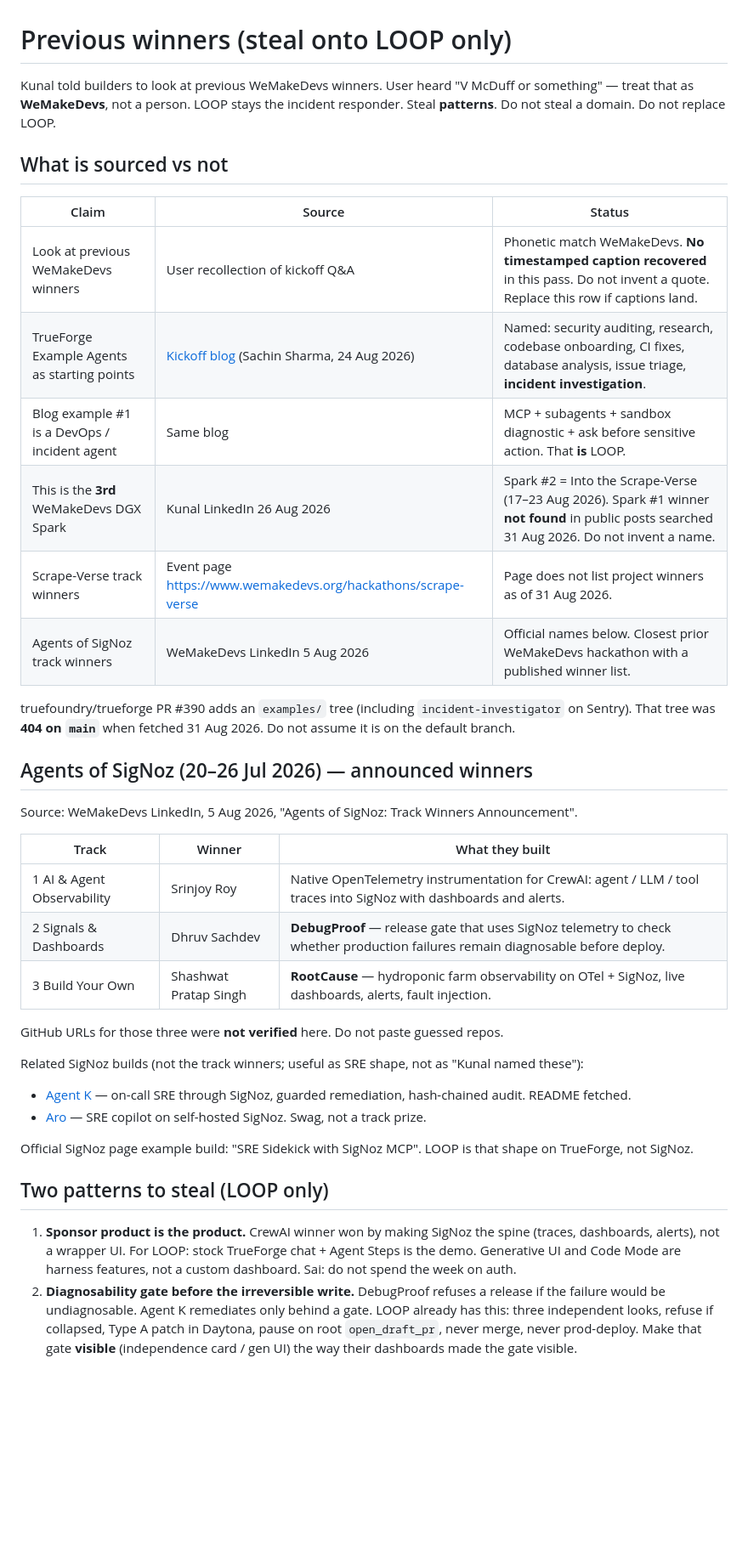
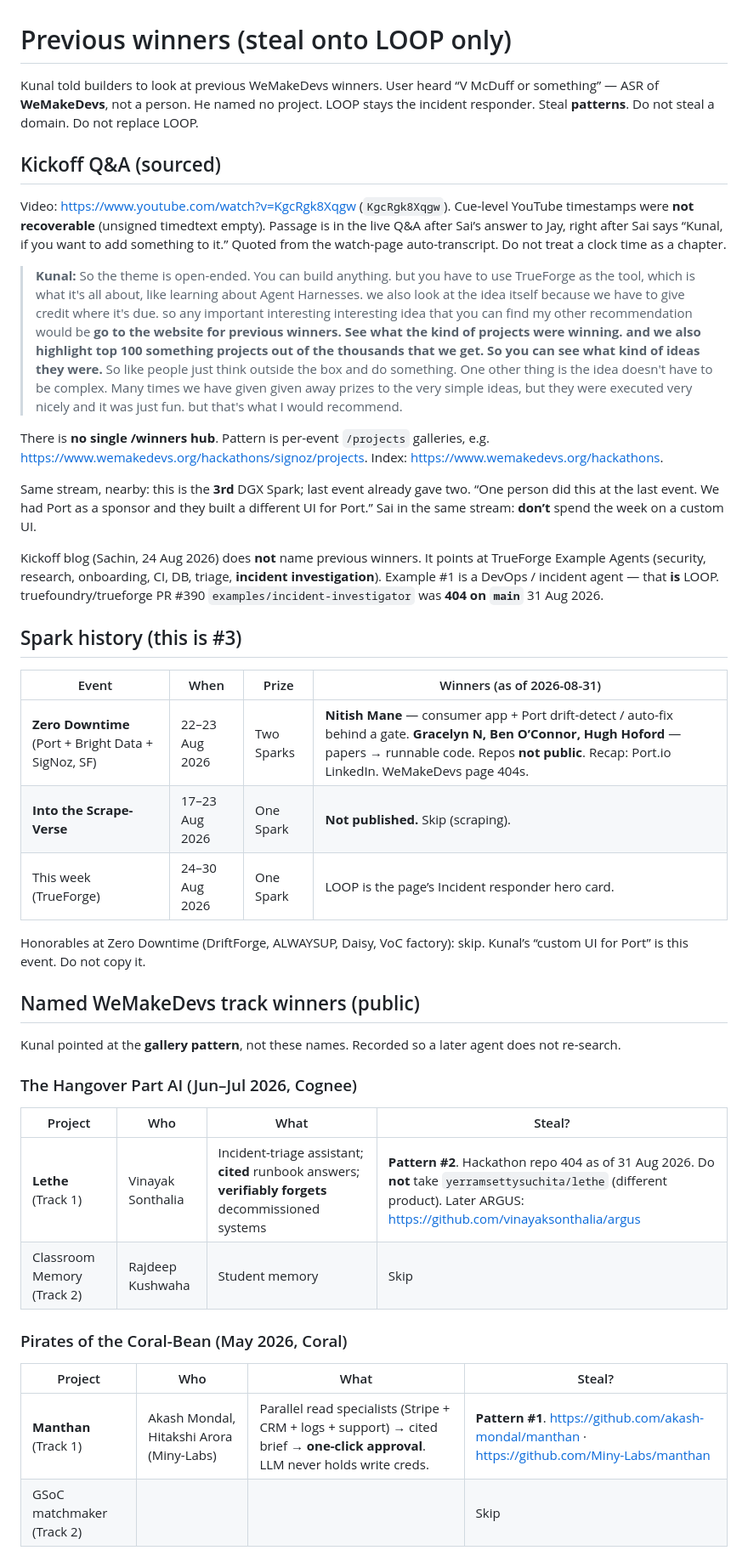
Before and after one commit to saurabh4269/wemakedevs_agent_harness, a Markdown page: docs/previous-winners.md, the part around one of its changes. Shown at 85% size. Rendered like a GitHub page; blank space fills up the shorter version.

Commit message:
Fill previous-winners with the recovered Kunal Q&A and named WeMakeDevs prizes.
Record the watch-page quote (no cue timestamp), Zero Downtime Spark winners, and steal only Manthan’s cited-read gate plus Lethe’s still-true check onto LOOP.

```diff
--- a/docs/previous-winners.md
+++ b/docs/previous-winners.md
@@ -1,40 +1,44 @@
 # Previous winners (steal onto LOOP only)
 
-Kunal told builders to look at previous WeMakeDevs winners. User heard "V McDuff or something" — treat that as **WeMakeDevs**, not a person. LOOP stays the incident responder. Steal **patterns**. Do not steal a domain. Do not replace LOOP.
+Kunal told builders to look at previous WeMakeDevs winners. User heard “V McDuff or something” — ASR of **WeMakeDevs**, not a person. He named no project. LOOP stays the incident responder. Steal **patterns**. Do not steal a domain. Do not replace LOOP.
 
-## What is sourced vs not
+## Kickoff Q&A (sourced)
 
-| Claim | Source | Status |
-| --- | --- | --- |
-| Look at previous WeMakeDevs winners | User recollection of kickoff Q&A | Phonetic match WeMakeDevs. **No timestamped caption recovered** in this pass. Do not invent a quote. Replace this row if captions land. |
-| TrueForge Example Agents as starting points | [Kickoff blog](https://www.wemakedevs.org/blogs/agent-harness-hackathon-kick-off) (Sachin Sharma, 24 Aug 2026) | Named: security auditing, research, codebase onboarding, CI fixes, database analysis, issue triage, **incident investigation**. |
-| Blog example #1 is a DevOps / incident agent | Same blog | MCP + subagents + sandbox diagnostic + ask before sensitive action. That **is** LOOP. |
-| This is the **3rd** WeMakeDevs DGX Spark | Kunal LinkedIn 26 Aug 2026 | Spark #2 = Into the Scrape-Verse (17–23 Aug 2026). Spark #1 winner **not found** in public posts searched 31 Aug 2026. Do not invent a name. |
-| Scrape-Verse track winners | Event page https://www.wemakedevs.org/hackathons/scrape-verse | Page does not list project winners as of 31 Aug 2026. |
-| Agents of SigNoz track winners | WeMakeDevs LinkedIn 5 Aug 2026 | Official names below. Closest prior WeMakeDevs hackathon with a published winner list. |
+Video: https://www.youtube.com/watch?v=KgcRgk8Xqgw (`KgcRgk8Xqgw`). Cue-level YouTube timestamps were **not recoverable** (unsigned timedtext empty). Passage is in the live Q&A after Sai’s answer to Jay, right after Sai says “Kunal, if you want to add something to it.” Quoted from the watch-page auto-transcript. Do not treat a clock time as a chapter.
 
-truefoundry/trueforge PR #390 adds an `examples/` tree (including `incident-investigator` on Sentry). That tree was **404 on `main`** when fetched 31 Aug 2026. Do not assume it is on the default branch.
+> **Kunal:** So the theme is open-ended. You can build anything. but you have to use TrueForge as the tool, which is what it's all about, like learning about Agent Harnesses. we also look at the idea itself because we have to give credit where it's due. so any important interesting interesting idea that you can find my other recommendation would be **go to the website for previous winners. See what the kind of projects were winning. and we also highlight top 100 something projects out of the thousands that we get. So you can see what kind of ideas they were.** So like people just think outside the box and do something. One other thing is the idea doesn't have to be complex. Many times we have given given away prizes to the very simple ideas, but they were executed very nicely and it was just fun. but that's what I would recommend.
 
-## Agents of SigNoz (20–26 Jul 2026) — announced winners
+There is **no single /winners hub**. Pattern is per-event `/projects` galleries, e.g. https://www.wemakedevs.org/hackathons/signoz/projects. Index: https://www.wemakedevs.org/hackathons.
 
-Source: WeMakeDevs LinkedIn, 5 Aug 2026, "Agents of SigNoz: Track Winners Announcement".
+Same stream, nearby: this is the **3rd** DGX Spark; last event already gave two. “One person did this at the last event. We had Port as a sponsor and they built a different UI for Port.” Sai in the same stream: **don’t** spend the week on a custom UI.
 
-| Track | Winner | What they built |
-| --- | --- | --- |
-| 1 AI & Agent Observability | Srinjoy Roy | Native OpenTelemetry instrumentation for CrewAI: agent / LLM / tool traces into SigNoz with dashboards and alerts. |
-| 2 Signals & Dashboards | Dhruv Sachdev | **DebugProof** — release gate that uses SigNoz telemetry to check whether production failures remain diagnosable before deploy. |
-| 3 Build Your Own | Shashwat Pratap Singh | **RootCause** — hydroponic farm observability on OTel + SigNoz, live dashboards, alerts, fault injection. |
+Kickoff blog (Sachin, 24 Aug 2026) does **not** name previous winners. It points at TrueForge Example Agents (security, research, onboarding, CI, DB, triage, **incident investigation**). Example #1 is a DevOps / incident agent — that **is** LOOP. truefoundry/trueforge PR #390 `examples/incident-investigator` was **404 on `main`** 31 Aug 2026.
 
-GitHub URLs for those three were **not verified** here. Do not paste guessed repos.
+## Spark history (this is #3)
 
-Related SigNoz builds (not the track winners; useful as SRE shape, not as "Kunal named these"):
+| Event | When | Prize | Winners (as of 2026-08-31) |
+| --- | --- | --- | --- |
+| **Zero Downtime** (Port + Bright Data + SigNoz, SF) | 22–23 Aug 2026 | Two Sparks | **Nitish Mane** — consumer app + Port drift-detect / auto-fix behind a gate. **Gracelyn N, Ben O’Connor, Hugh Hoford** — papers → runnable code. Repos **not public**. Recap: Port.io LinkedIn. WeMakeDevs page 404s. |
+| **Into the Scrape-Verse** | 17–23 Aug 2026 | One Spark | **Not published.** Skip (scraping). |
+| This week (TrueForge) | 24–30 Aug 2026 | One Spark | LOOP is the page’s Incident responder hero card. |
 
-- [Agent K](https://github.com/100xRahul/agent-k-signoz) — on-call SRE through SigNoz, guarded remediation, hash-chained audit. README fetched.
-- [Aro](https://github.com/Shivam-Katare/signoz-hackathon) — SRE copilot on self-hosted SigNoz. Swag, not a track prize.
+Honorables at Zero Downtime (DriftForge, ALWAYSUP, Daisy, VoC factory): skip. Kunal’s “custom UI for Port” is this event. Do not copy it.
 
-Official SigNoz page example build: "SRE Sidekick with SigNoz MCP". LOOP is that shape on TrueForge, not SigNoz.
+## Named WeMakeDevs track winners (public)
 
-## Two patterns to steal (LOOP only)
+Kunal pointed at the **gallery pattern**, not these names. Recorded so a later agent does not re-search.
 
-1. **Sponsor product is the product.** CrewAI winner won by making SigNoz the spine (traces, dashboards, alerts), not a wrapper UI. For LOOP: stock TrueForge chat + Agent Steps is the demo. Generative UI and Code Mode are harness features, not a custom dashboard. Sai: do not spend the week on auth.
-2. **Diagnosability gate before the irreversible write.** DebugProof refuses a release if the failure would be undiagnosable. Agent K remediates only behind a gate. LOOP already has this: three independent looks, refuse if collapsed, Type A patch in Daytona, pause on root `open_draft_pr`, never merge, never prod-deploy. Make that gate **visible** (independence card / gen UI) the way their dashboards made the gate visible.
+### The Hangover Part AI (Jun–Jul 2026, Cognee)
+
+| Project | Who | What | Steal? |
+| --- | --- | --- | --- |
+| **Lethe** (Track 1) | Vinayak Sonthalia | Incident-triage assistant; **cited** runbook answers; **verifiably forgets** decommissioned systems | **Pattern #2**. Hackathon repo 404 as of 31 Aug 2026. Do **not** take `yerramsettysuchita/lethe` (different product). Later ARGUS: https://github.com/vinayaksonthalia/argus |
+| Classroom Memory (Track 2) | Rajdeep Kushwaha | Student memory | Skip |
+
+### Pirates of the Coral-Bean (May 2026, Coral)
+
+| Project | Who | What | Steal? |
+| --- | --- | --- | --- |
+| **Manthan** (Track 1) | Akash Mondal, Hitakshi Arora (Miny-Labs) | Parallel read specialists (Stripe + CRM + logs + support) → cited brief → **one-click approval**. LLM never holds write creds. | **Pattern #1**. https://github.com/akash-mondal/manthan · https://github.com/Miny-Labs/manthan |
+| GSoC matchmaker (Track 2) | | | Skip |
+
```
Also changed, not shown: other parts of docs/previous-winners.md (+25 -10 lines), docs/organizers.md (+1 -1 lines).
